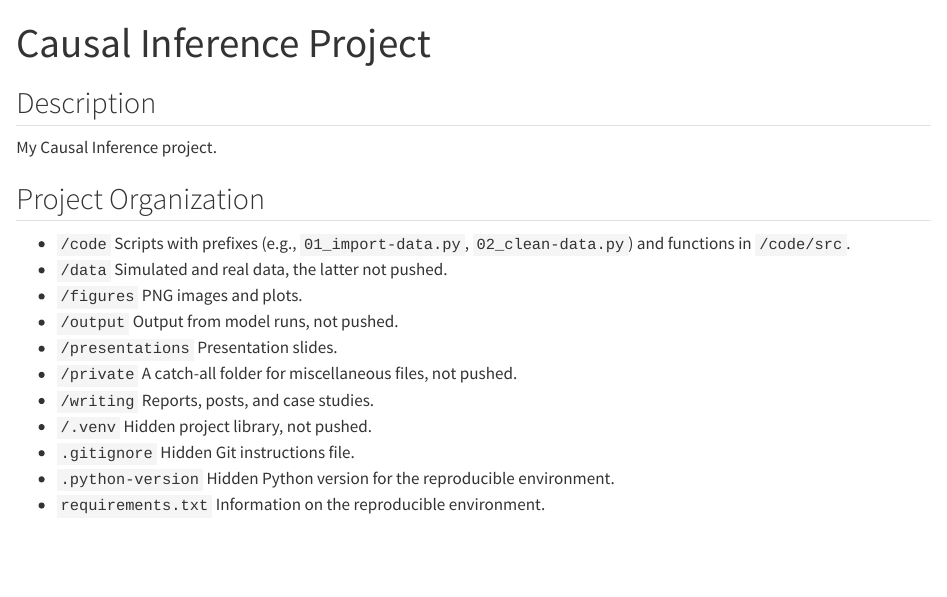
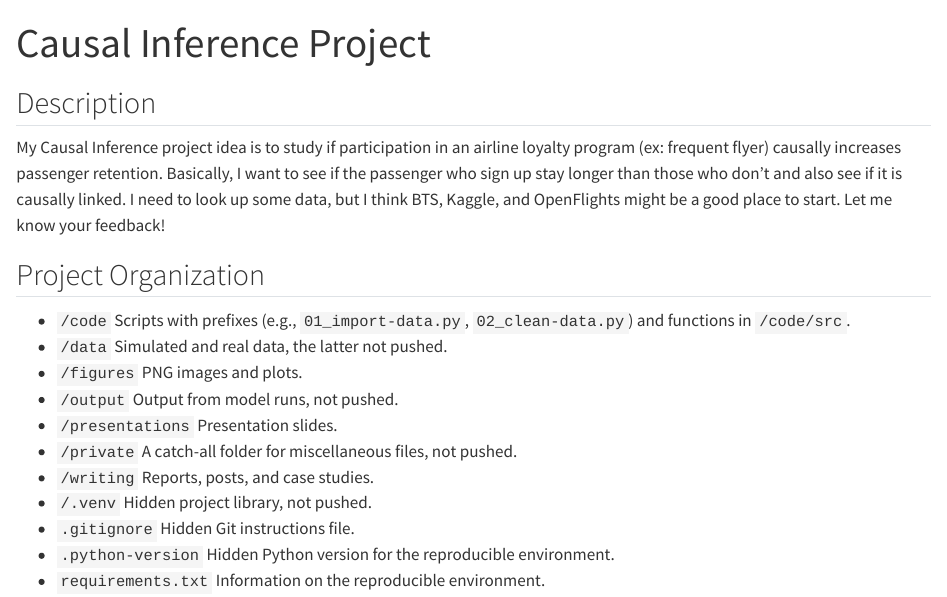
Before and after one commit to RebeccaHull/causal_inference, a Quarto document (README.qmd): the page in a window 1100 px wide, from its top. Rendered offline with R 4.5, knitr and Pandoc in place of Quarto, with nearby package versions; drawn as R Markdown's standard HTML page in place of the format the file asks for.

Commit message:
I updated my Description in the README.qmd so that it has my project description.

```diff
--- a/README.qmd
+++ b/README.qmd
@@ -5,7 +5,7 @@ format: gfm
 
 ## Description
 
-My Causal Inference project.
+My Causal Inference project idea is to study if participation in an airline loyalty program (ex: frequent flyer) causally increases passenger retention. Basically, I want to see if the passenger who sign up stay longer than those who don't and also see if it is causally linked. I need to look up some data, but I think BTS, Kaggle, and OpenFlights might be a good place to start. Let me know your feedback!
 
 ## Project Organization
 
```
